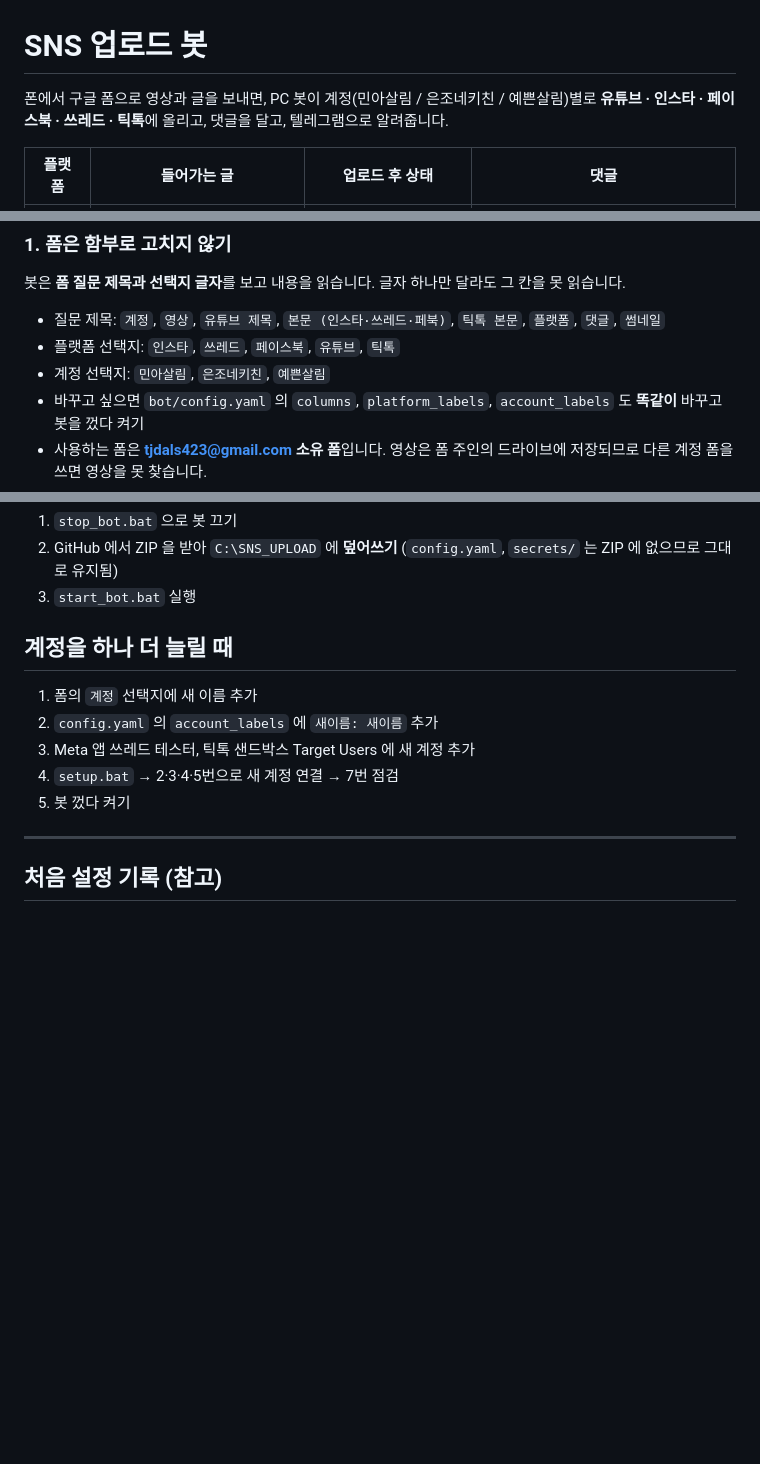
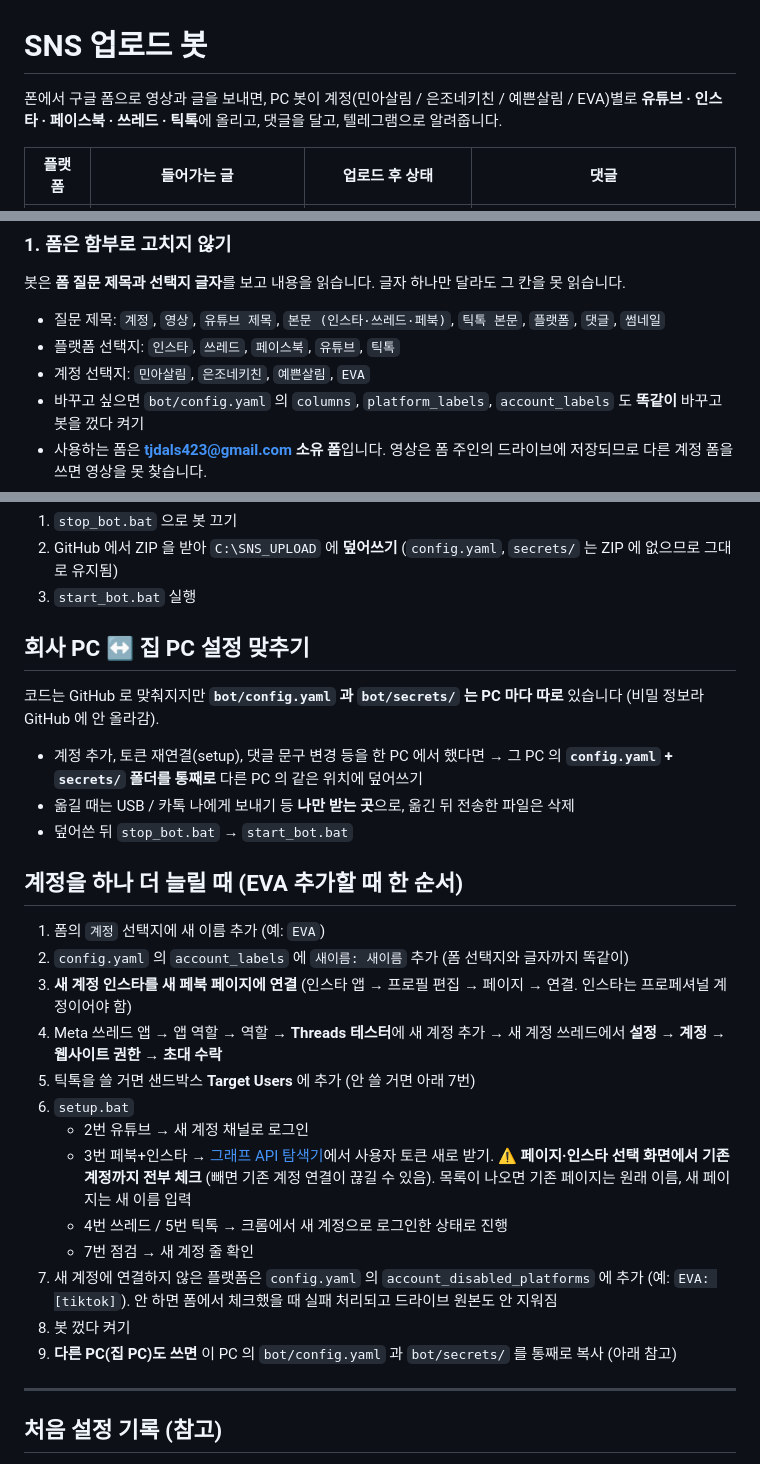
Before and after one commit to tjdals423-netizen/SNS_UPLOAD, a Markdown page: README.md, 3 parts joined by grey strips. GitHub-like rendering; blank space fills up the shorter version.

Commit message:
README: EVA account, step-by-step for adding an account, syncing config between PCs
Co-Authored-By: Claude Opus 5.5 <noreply@anthropic.com>

```diff
--- a/README.md
+++ b/README.md
@@ -1,6 +1,6 @@
 # SNS 업로드 봇
 
-폰에서 구글 폼으로 영상과 글을 보내면, PC 봇이 계정(민아살림 / 은조네키친 / 예쁜살림)별로
+폰에서 구글 폼으로 영상과 글을 보내면, PC 봇이 계정(민아살림 / 은조네키친 / 예쁜살림 / EVA)별로
 **유튜브 · 인스타 · 페이스북 · 쓰레드 · 틱톡**에 올리고, 댓글을 달고, 텔레그램으로 알려줍니다.
 
 | 플랫폼 | 들어가는 글 | 업로드 후 상태 | 댓글 |
@@ -32,7 +32,7 @@
 봇은 **폼 질문 제목과 선택지 글자**를 보고 내용을 읽습니다. 글자 하나만 달라도 그 칸을 못 읽습니다.
 - 질문 제목: `계정`, `영상`, `유튜브 제목`, `본문 (인스타·쓰레드·페북)`, `틱톡 본문`, `플랫폼`, `댓글`, `썸네일`
 - 플랫폼 선택지: `인스타`, `쓰레드`, `페이스북`, `유튜브`, `틱톡`
-- 계정 선택지: `민아살림`, `은조네키친`, `예쁜살림`
+- 계정 선택지: `민아살림`, `은조네키친`, `예쁜살림`, `EVA`
 - 바꾸고 싶으면 `bot/config.yaml` 의 `columns`, `platform_labels`, `account_labels` 도 **똑같이** 바꾸고 봇을 껐다 켜기
 - 사용하는 폼은 **tjdals423@gmail.com 소유 폼**입니다. 영상은 폼 주인의 드라이브에 저장되므로 다른 계정 폼을 쓰면 영상을 못 찾습니다.
 - `영상` 질문을 지웠다 다시 만들면 시트에 `영상` 열이 하나 더 생기는데, 봇은 오른쪽(새) 열을 읽으므로 그대로 둬도 됩니다.
@@ -175,12 +175,26 @@ Claude 에게 물어볼 때: *"`C:\SNS_UPLOAD` 에 있는 SNS 업로드 봇이
 2. GitHub 에서 ZIP 을 받아 `C:\SNS_UPLOAD` 에 **덮어쓰기** (`config.yaml`, `secrets/` 는 ZIP 에 없으므로 그대로 유지됨)
 3. `start_bot.bat` 실행
 
-## 계정을 하나 더 늘릴 때
-1. 폼의 `계정` 선택지에 새 이름 추가
-2. `config.yaml` 의 `account_labels` 에 `새이름: 새이름` 추가
-3. Meta 앱 쓰레드 테스터, 틱톡 샌드박스 Target Users 에 새 계정 추가
-4. `setup.bat` → 2·3·4·5번으로 새 계정 연결 → 7번 점검
-5. 봇 껐다 켜기
+## 회사 PC ↔ 집 PC 설정 맞추기
+코드는 GitHub 로 맞춰지지만 **`bot/config.yaml` 과 `bot/secrets/` 는 PC 마다 따로** 있습니다 (비밀 정보라 GitHub 에 안 올라감).
+- 계정 추가, 토큰 재연결(setup), 댓글 문구 변경 등을 한 PC 에서 했다면 → 그 PC 의 **`config.yaml` + `secrets/` 폴더를 통째로** 다른 PC 의 같은 위치에 덮어쓰기
+- 옮길 때는 USB / 카톡 나에게 보내기 등 **나만 받는 곳**으로, 옮긴 뒤 전송한 파일은 삭제
+- 덮어쓴 뒤 `stop_bot.bat` → `start_bot.bat`
+
+## 계정을 하나 더 늘릴 때 (EVA 추가할 때 한 순서)
+1. 폼의 `계정` 선택지에 새 이름 추가 (예: `EVA`)
+2. `config.yaml` 의 `account_labels` 에 `새이름: 새이름` 추가 (폼 선택지와 글자까지 똑같이)
+3. **새 계정 인스타를 새 페북 페이지에 연결** (인스타 앱 → 프로필 편집 → 페이지 → 연결. 인스타는 프로페셔널 계정이어야 함)
+4. Meta 쓰레드 앱 → 앱 역할 → 역할 → **Threads 테스터**에 새 계정 추가 → 새 계정 쓰레드에서 **설정 → 계정 → 웹사이트 권한 → 초대 수락**
+5. 틱톡을 쓸 거면 샌드박스 **Target Users** 에 추가 (안 쓸 거면 아래 7번)
+6. `setup.bat`
+   - 2번 유튜브 → 새 계정 채널로 로그인
+   - 3번 페북+인스타 → [그래프 API 탐색기](https://developers.facebook.com/tools/explorer)에서 사용자 토큰 새로 받기. ⚠️ **페이지·인스타 선택 화면에서 기존 계정까지 전부 체크** (빼면 기존 계정 연결이 끊길 수 있음). 목록이 나오면 기존 페이지는 원래 이름, 새 페이지는 새 이름 입력
+   - 4번 쓰레드 / 5번 틱톡 → 크롬에서 새 계정으로 로그인한 상태로 진행
+   - 7번 점검 → 새 계정 줄 확인
+7. 새 계정에 연결하지 않은 플랫폼은 `config.yaml` 의 `account_disabled_platforms` 에 추가 (예: `EVA: [tiktok]`). 안 하면 폼에서 체크했을 때 실패 처리되고 드라이브 원본도 안 지워짐
+8. 봇 껐다 켜기
+9. **다른 PC(집 PC)도 쓰면** 이 PC 의 `bot/config.yaml` 과 `bot/secrets/` 를 통째로 복사 (아래 참고)
 
 ---
 
```
Also changed, not shown: other parts of README.md (+1 -1 lines).
